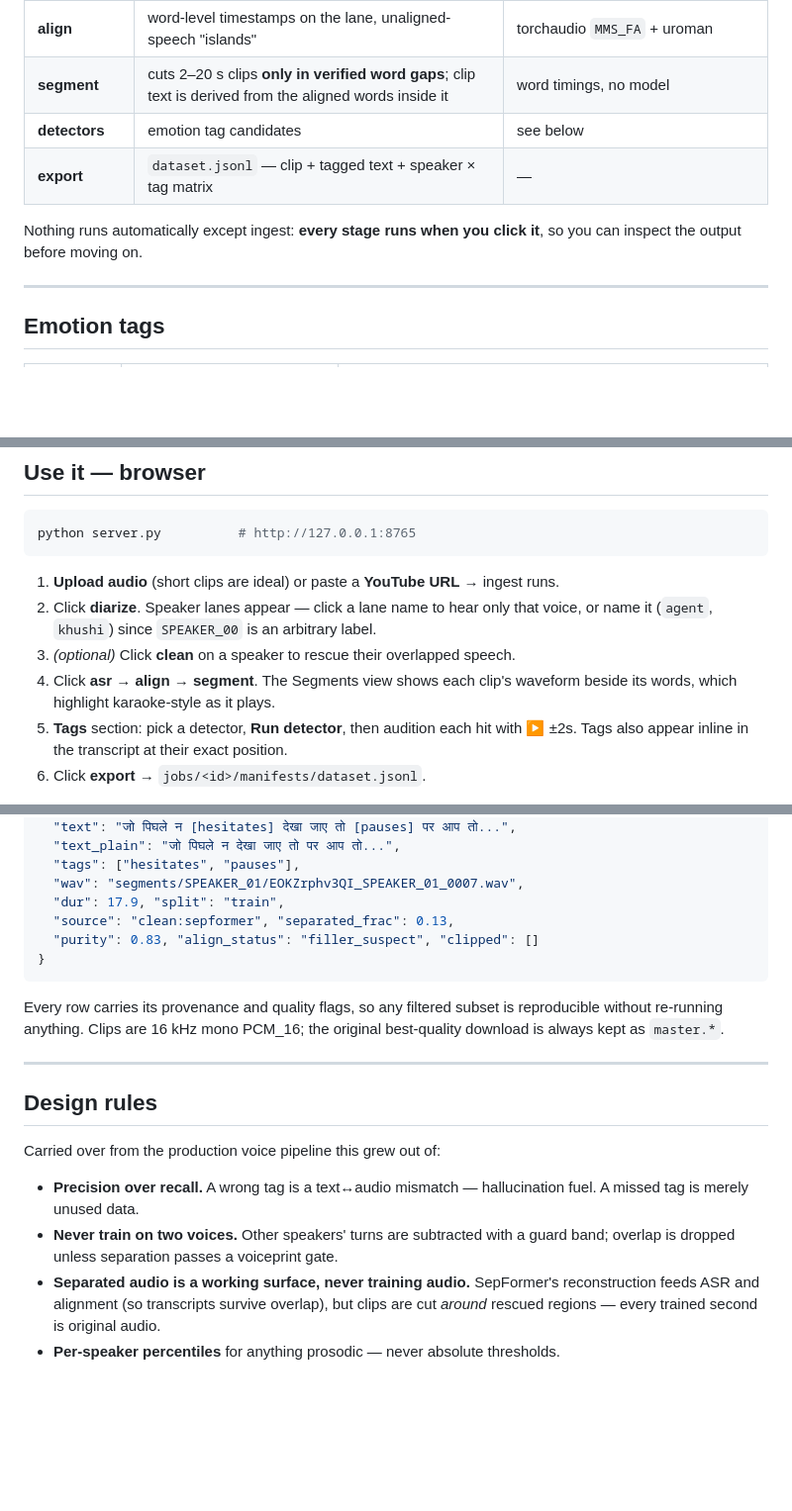
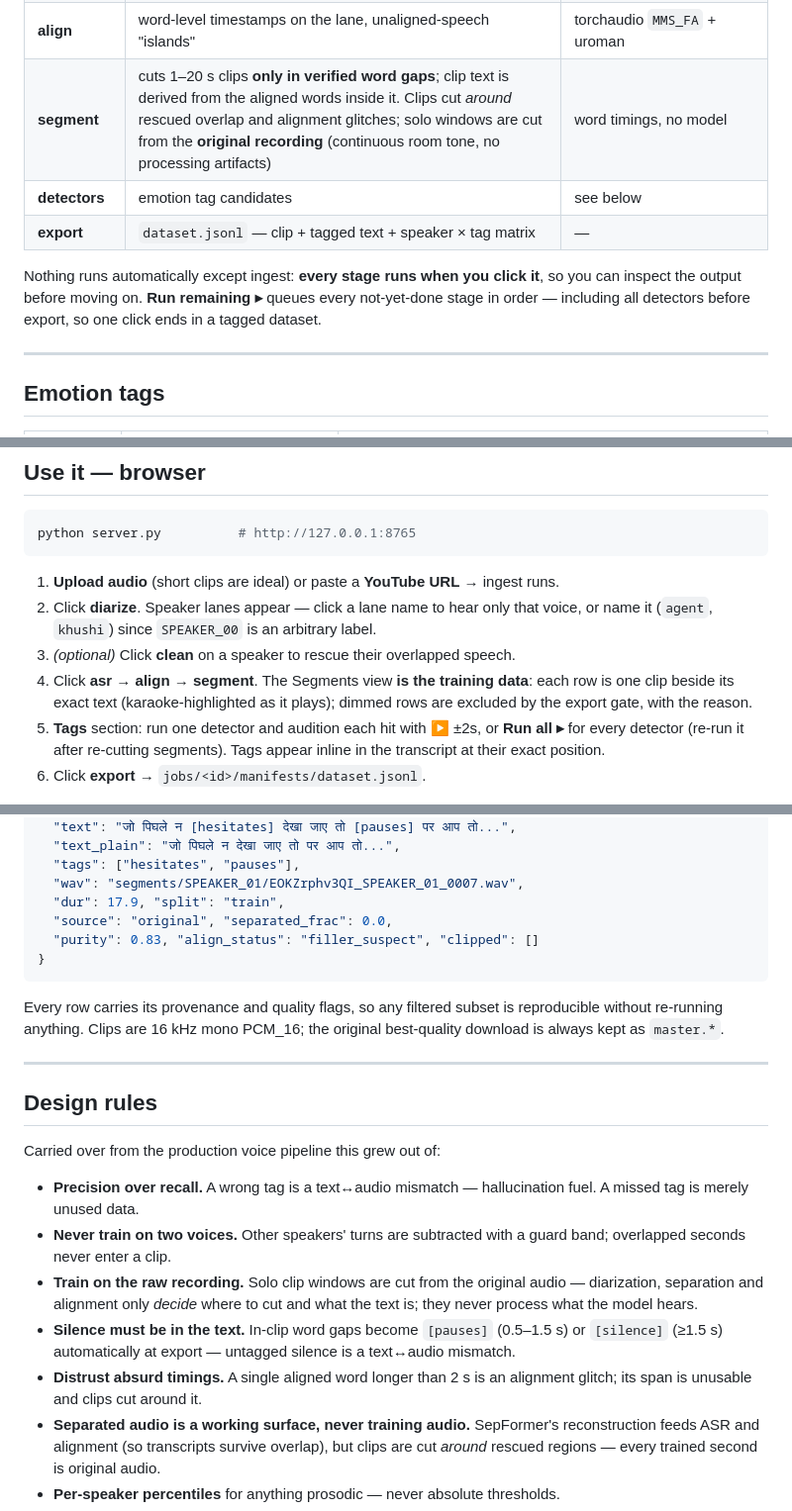
Before and after one commit to Jarus77/voice-tag-studio, a Markdown page: README.md, 3 parts joined by grey strips. Shown at 99% size. GitHub-like rendering; blank space fills up the shorter version.

Commit message:
README: original-audio cutting, export gate, [silence]/[pauses] auto-derivation, Run remaining/Run all workflow

````diff
--- a/README.md
+++ b/README.md
@@ -39,12 +39,14 @@ truncate a word, because word positions are known before any cut is made.
 | **clean** *(optional)* | rescues overlapped speech instead of discarding it | SepFormer + ECAPA purity gate |
 | **asr** | verbatim Hinglish lane transcript in ~60 s chunks, **fillers preserved** | Gemini 2.5 Flash (or srota) |
 | **align** | word-level timestamps on the lane, unaligned-speech "islands" | torchaudio `MMS_FA` + uroman |
-| **segment** | cuts 2–20 s clips **only in verified word gaps**; clip text is derived from the aligned words inside it | word timings, no model |
+| **segment** | cuts 1–20 s clips **only in verified word gaps**; clip text is derived from the aligned words inside it. Clips cut *around* rescued overlap and alignment glitches; solo windows are cut from the **original recording** (continuous room tone, no processing artifacts) | word timings, no model |
 | **detectors** | emotion tag candidates | see below |
 | **export** | `dataset.jsonl` — clip + tagged text + speaker × tag matrix | — |
 
 Nothing runs automatically except ingest: **every stage runs when you click it**,
-so you can inspect the output before moving on.
+so you can inspect the output before moving on. **Run remaining ▸** queues every
+not-yet-done stage in order — including all detectors before export, so one click
+ends in a tagged dataset.
 
 ---
 
@@ -100,10 +102,12 @@ python server.py          # http://127.0.0.1:8765
 2. Click **diarize**. Speaker lanes appear — click a lane name to hear only that voice,
    or name it (`agent`, `khushi`) since `SPEAKER_00` is an arbitrary label.
 3. *(optional)* Click **clean** on a speaker to rescue their overlapped speech.
-4. Click **asr** → **align** → **segment**. The Segments view shows each clip's
-   waveform beside its words, which highlight karaoke-style as it plays.
-5. **Tags** section: pick a detector, **Run detector**, then audition each hit
-   with ▶ ±2s. Tags also appear inline in the transcript at their exact position.
+4. Click **asr** → **align** → **segment**. The Segments view **is the training
+   data**: each row is one clip beside its exact text (karaoke-highlighted as it
+   plays); dimmed rows are excluded by the export gate, with the reason.
+5. **Tags** section: run one detector and audition each hit with ▶ ±2s, or
+   **Run all ▸** for every detector (re-run it after re-cutting segments).
+   Tags appear inline in the transcript at their exact position.
 6. Click **export** → `jobs/<id>/manifests/dataset.jsonl`.
 
 ![segments and tags](docs/transcript-tag.png)
@@ -154,7 +164,7 @@ extrapolation.
   "tags": ["hesitates", "pauses"],
   "wav": "segments/SPEAKER_01/EOKZrphv3QI_SPEAKER_01_0007.wav",
   "dur": 17.9, "split": "train",
-  "source": "clean:sepformer", "separated_frac": 0.13,
+  "source": "original", "separated_frac": 0.0,
   "purity": 0.83, "align_status": "filler_suspect", "clipped": []
 }
 ```
@@ -172,7 +182,15 @@ Carried over from the production voice pipeline this grew out of:
 - **Precision over recall.** A wrong tag is a text↔audio mismatch — hallucination
   fuel. A missed tag is merely unused data.
 - **Never train on two voices.** Other speakers' turns are subtracted with a guard
-  band; overlap is dropped unless separation passes a voiceprint gate.
+  band; overlapped seconds never enter a clip.
+- **Train on the raw recording.** Solo clip windows are cut from the original
+  audio — diarization, separation and alignment only *decide* where to cut and
+  what the text is; they never process what the model hears.
+- **Silence must be in the text.** In-clip word gaps become `[pauses]` (0.5–1.5 s)
+  or `[silence]` (≥1.5 s) automatically at export — untagged silence is a
+  text↔audio mismatch.
+- **Distrust absurd timings.** A single aligned word longer than 2 s is an
+  alignment glitch; its span is unusable and clips cut around it.
 - **Separated audio is a working surface, never training audio.** SepFormer's
   reconstruction feeds ASR and alignment (so transcripts survive overlap), but
   clips are cut *around* rescued regions — every trained second is original audio.
````
Also changed, not shown: other parts of README.md (+6 -0 lines).
